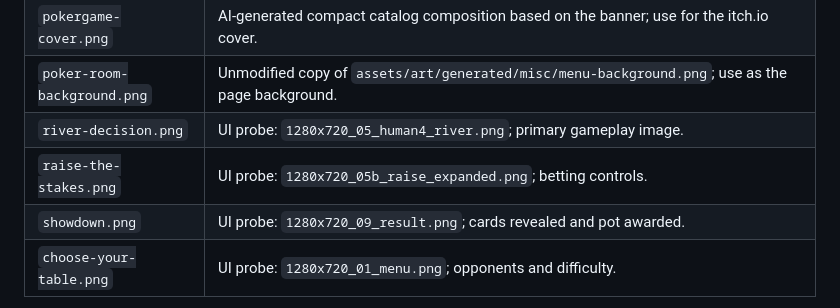
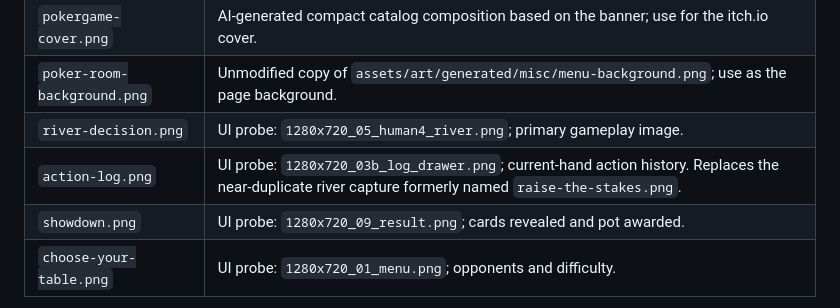
Before and after one commit to Jerryszz02/pokerGame, a Markdown page: docs/storefront/README.md, the part around the change. Drawn GitHub-style.

Commit message:
docs: polish Chinese copy and diversify storefront screenshots

```diff
--- a/docs/storefront/README.md
+++ b/docs/storefront/README.md
@@ -36,7 +36,7 @@ All files are in `../media/`. Screenshots were captured on 2026-09-08 from commi
 | `pokergame-cover.png` | AI-generated compact catalog composition based on the banner; use for the itch.io cover. |
 | `poker-room-background.png` | Unmodified copy of `assets/art/generated/misc/menu-background.png`; use as the page background. |
 | `river-decision.png` | UI probe: `1280x720_05_human4_river.png`; primary gameplay image. |
-| `raise-the-stakes.png` | UI probe: `1280x720_05b_raise_expanded.png`; betting controls. |
+| `action-log.png` | UI probe: `1280x720_03b_log_drawer.png`; current-hand action history. Replaces the near-duplicate river capture formerly named `raise-the-stakes.png`. |
 | `showdown.png` | UI probe: `1280x720_09_result.png`; cards revealed and pot awarded. |
 | `choose-your-table.png` | UI probe: `1280x720_01_menu.png`; opponents and difficulty. |
 
```
Also changed, not shown: README.md (+2 -2 lines), README.zh-CN.md (+33 -34 lines), docs/media/action-log.png (added), docs/media/raise-the-stakes.png (deleted), 2 other files.
